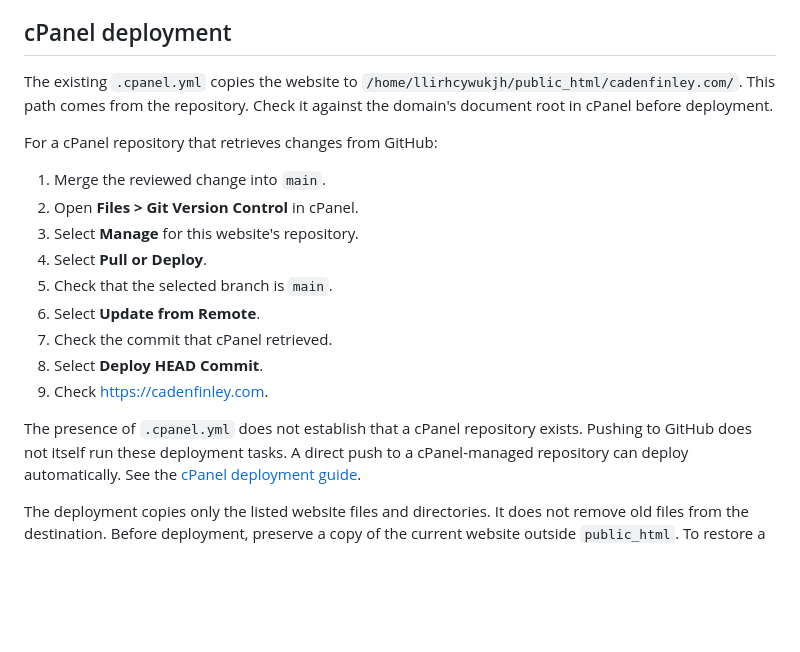
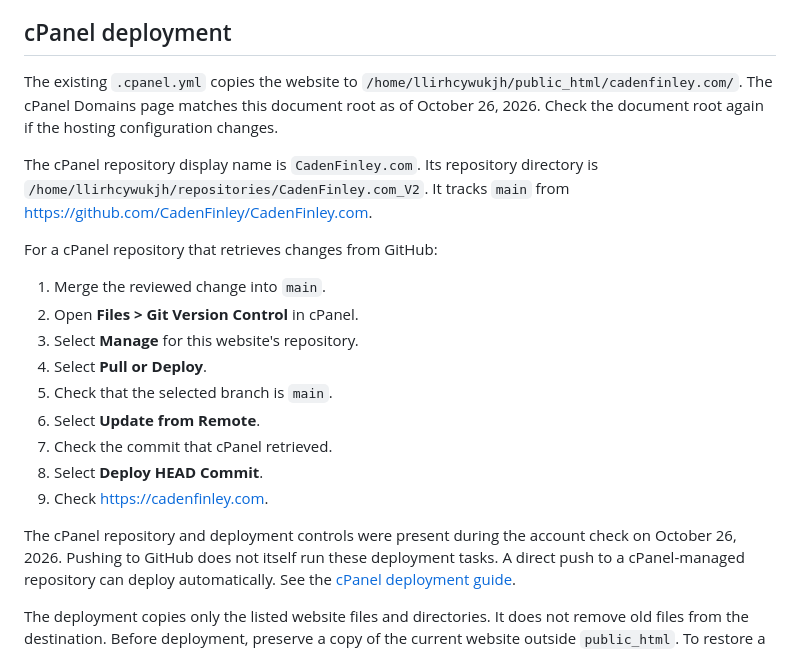
Before and after one commit to CadenFinley/CadenFinley.com, a Markdown page: README.md, the part around the change. Drawn GitHub-style; blank space fills up the shorter version.

Commit message:
Document verified cPanel repository and domain root

```diff
--- a/README.md
+++ b/README.md
@@ -39,7 +39,12 @@ The workflow does not deploy the website.
 
 The existing `.cpanel.yml` copies the website to
 `/home/llirhcywukjh/public_html/cadenfinley.com/`.
-This path comes from the repository. Check it against the domain's document root in cPanel before deployment.
+The cPanel Domains page matches this document root as of October 26, 2026.
+Check the document root again if the hosting configuration changes.
+
+The cPanel repository display name is `CadenFinley.com`.
+Its repository directory is `/home/llirhcywukjh/repositories/CadenFinley.com_V2`.
+It tracks `main` from <https://github.com/CadenFinley/CadenFinley.com>.
 
 For a cPanel repository that retrieves changes from GitHub:
 
@@ -53,7 +58,7 @@ For a cPanel repository that retrieves changes from GitHub:
 8. Select **Deploy HEAD Commit**.
 9. Check <https://cadenfinley.com>.
 
-The presence of `.cpanel.yml` does not establish that a cPanel repository exists.
+The cPanel repository and deployment controls were present during the account check on October 26, 2026.
 Pushing to GitHub does not itself run these deployment tasks.
 A direct push to a cPanel-managed repository can deploy automatically.
 See the [cPanel deployment guide](https://docs.cpanel.net/knowledge-base/web-services/guide-to-git-deployment/).
```
